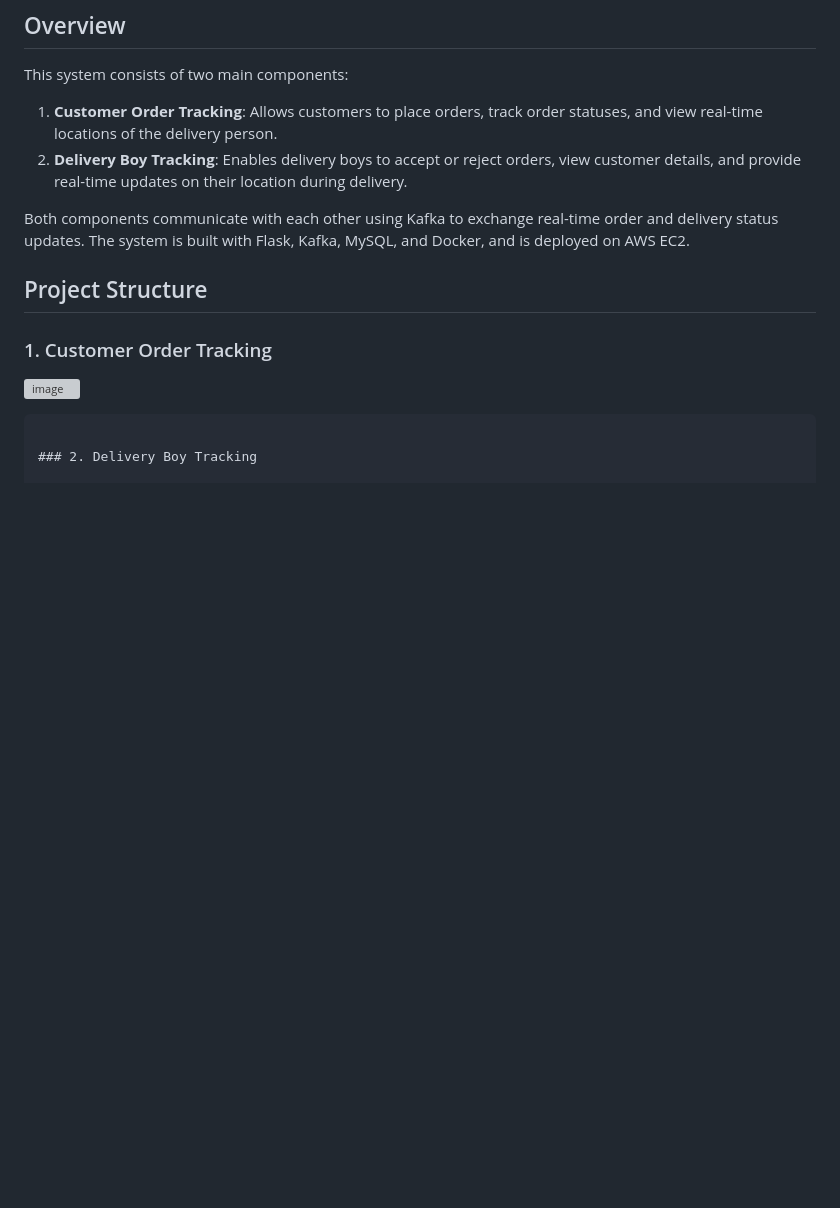
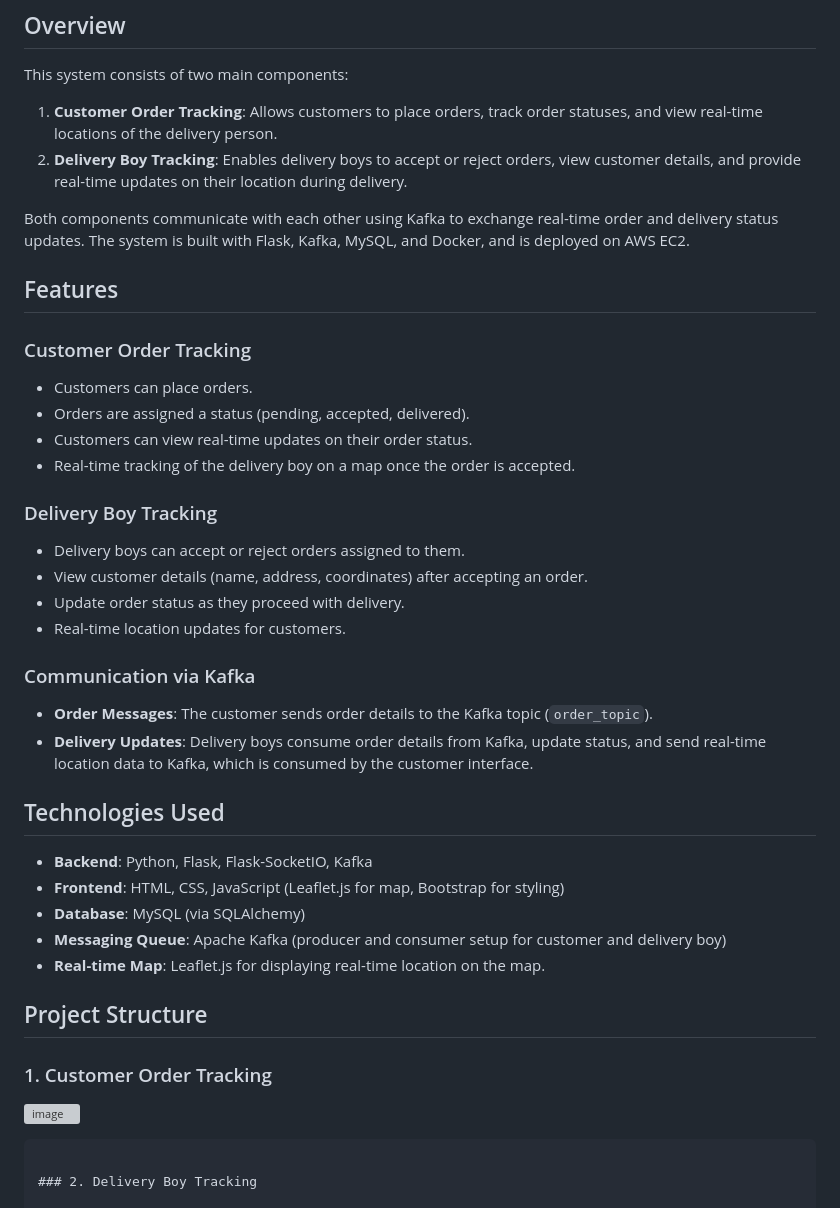
Before and after one commit to ramwaghmare2/customer_order_tracking, a Markdown page: README.md, the part around the change printed below. Rendered like a GitHub page; blank space fills up the shorter version; grey boxes are pictures that could not be loaded.

```diff
--- a/README.md
+++ b/README.md
@@ -7,6 +7,32 @@ This system consists of two main components:
 2. **Delivery Boy Tracking**: Enables delivery boys to accept or reject orders, view customer details, and provide real-time updates on their location during delivery.
 
 Both components communicate with each other using Kafka to exchange real-time order and delivery status updates. The system is built with Flask, Kafka, MySQL, and Docker, and is deployed on AWS EC2.
+
+## Features
+
+### Customer Order Tracking
+- Customers can place orders.
+- Orders are assigned a status (pending, accepted, delivered).
+- Customers can view real-time updates on their order status.
+- Real-time tracking of the delivery boy on a map once the order is accepted.
+
+### Delivery Boy Tracking
+- Delivery boys can accept or reject orders assigned to them.
+- View customer details (name, address, coordinates) after accepting an order.
+- Update order status as they proceed with delivery.
+- Real-time location updates for customers.
+
+### Communication via Kafka
+- **Order Messages**: The customer sends order details to the Kafka topic (`order_topic`).
+- **Delivery Updates**: Delivery boys consume order details from Kafka, update status, and send real-time location data to Kafka, which is consumed by the customer interface.
+
+## Technologies Used
+
+- **Backend**: Python, Flask, Flask-SocketIO, Kafka
+- **Frontend**: HTML, CSS, JavaScript (Leaflet.js for map, Bootstrap for styling)
+- **Database**: MySQL (via SQLAlchemy)
+- **Messaging Queue**: Apache Kafka (producer and consumer setup for customer and delivery boy)
+- **Real-time Map**: Leaflet.js for displaying real-time location on the map.
 
 ## Project Structure
 
```
Also changed, not shown: other parts of README.md (+66 -16 lines).
